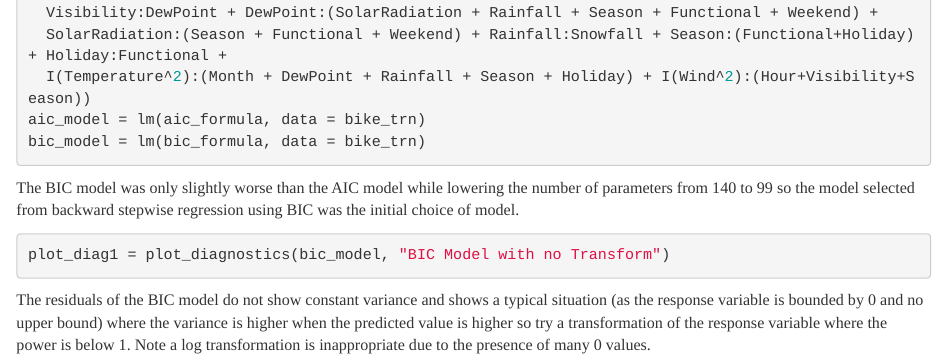
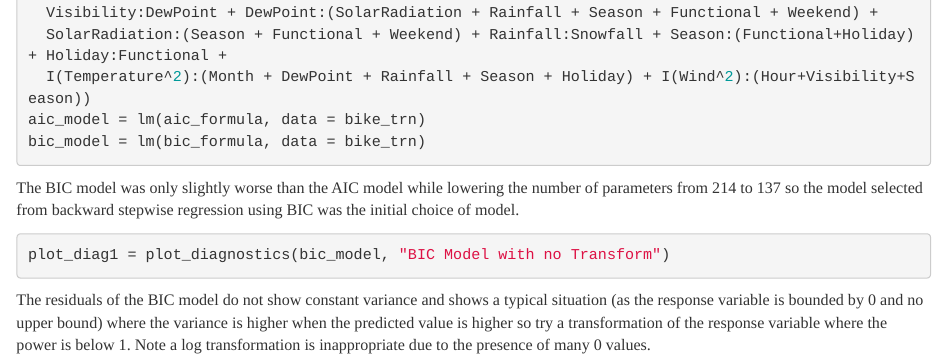
Before and after one commit to WilliamShih9/STAT-420-Project, an R Markdown document (ProjectTest7.Rmd): the page in a window 1100 px wide, from 10030 px down. The pictures show the output file ProjectTest7.html that the author committed with the source, opened offline.

Commit message:
Fix BIC typo

````diff
--- a/ProjectTest7.Rmd
+++ b/ProjectTest7.Rmd
@@ -306,7 +306,7 @@ aic_model = lm(aic_formula, data = bike_trn)
 bic_model = lm(bic_formula, data = bike_trn)
 ```
 
-The BIC model was only slightly worse than the AIC model while lowering the number of parameters from 140 to 99 so the model selected from backward stepwise regression using BIC was the initial choice of model.
+The BIC model was only slightly worse than the AIC model while lowering the number of parameters from 214 to 137 so the model selected from backward stepwise regression using BIC was the initial choice of model.
 
 ```{r, warning = FALSE, message = FALSE}
 plot_diag1 = plot_diagnostics(bic_model, "BIC Model with no Transform")
````
Also changed, not shown: ProjectTest7.html.
